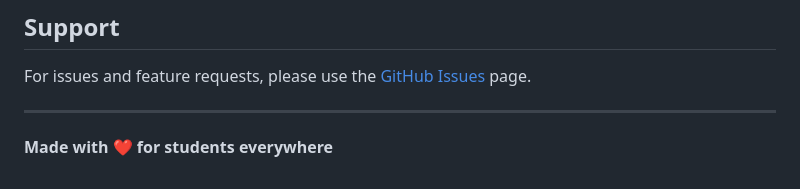
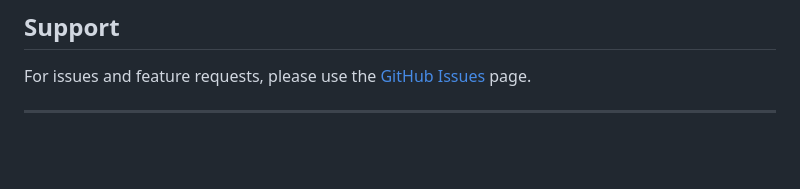
Before and after one commit to saad-rd11/paper-drop, a Markdown page: README.md, the part around the change. Drawn GitHub-style; blank space fills up the shorter version.

```diff
--- a/README.md
+++ b/README.md
@@ -293,5 +293,3 @@ This project is licensed under the MIT License - see the [LICENSE](LICENSE) file
 For issues and feature requests, please use the [GitHub Issues](https://github.com/saad-rd11/paper-drop/issues) page.
 
 ---
-
-**Made with ❤️ for students everywhere**
```
